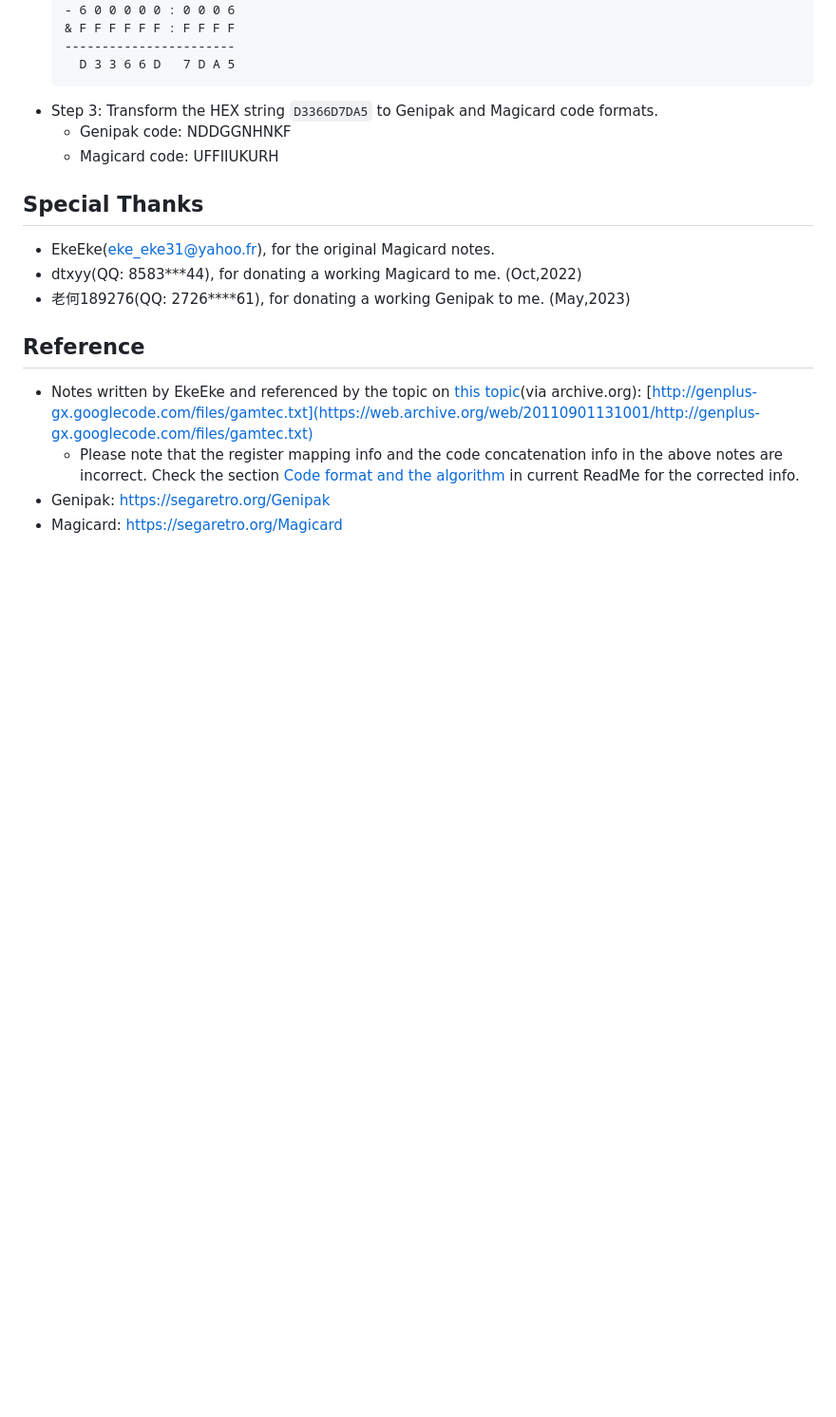
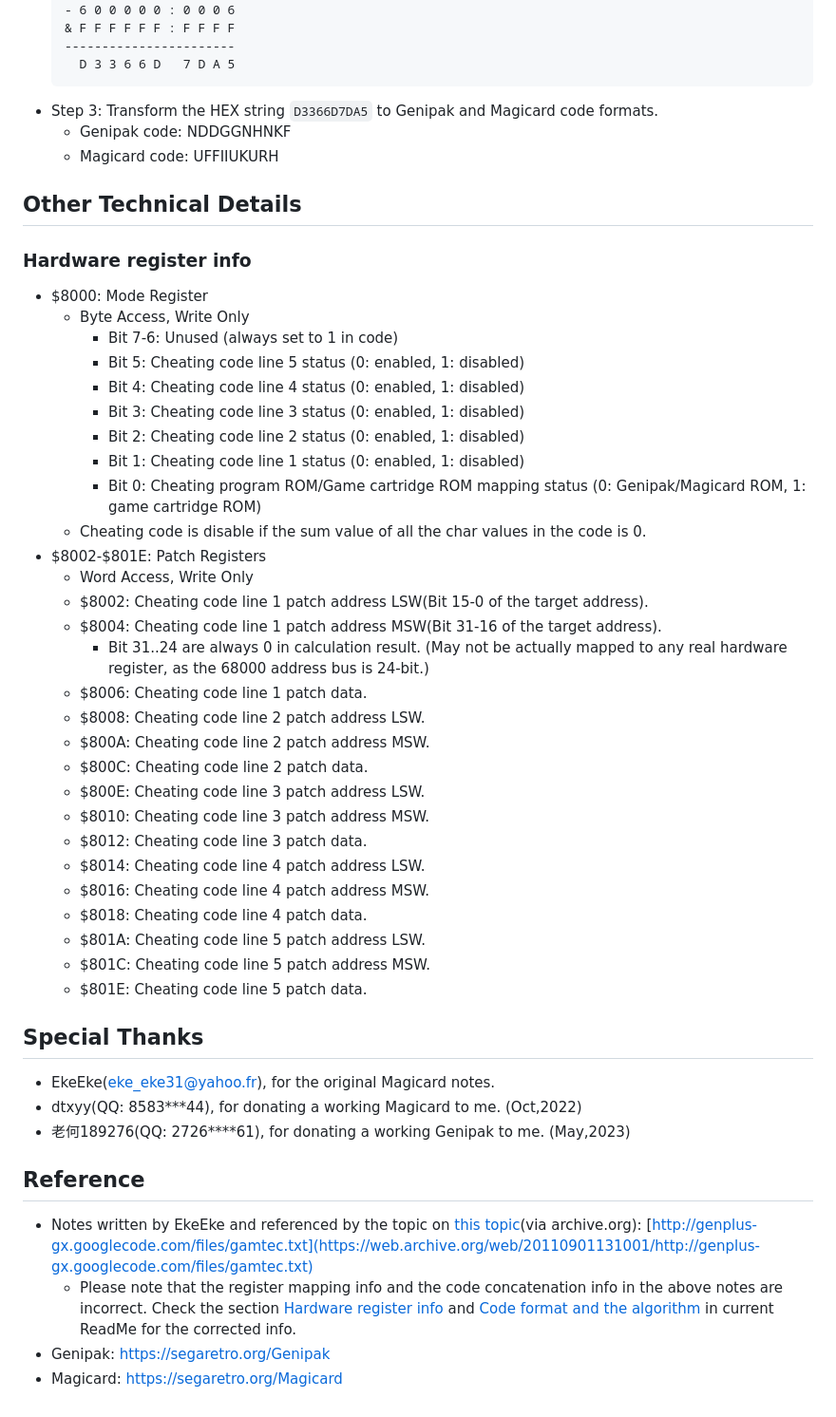
Before and after one commit to SONIC3D/genipak-magicard-tool, a Markdown page: README.md, the part around the change. Shown: that part at 95% size. GitHub-like rendering; blank space fills up the shorter version.

Commit message:
Modified: Added hardware register info.

```diff
--- a/README.md
+++ b/README.md
@@ -99,6 +99,37 @@ The primary difference is the step of calculating the encryption keys.
     * Genipak code: NDDGGNHNKF
     * Magicard code: UFFIIUKURH
 
+## Other Technical Details
+### Hardware register info
+* $8000: Mode Register
+    * Byte Access, Write Only
+        * Bit 7-6: Unused (always set to 1 in code)
+        * Bit 5: Cheating code line 5 status (0: enabled, 1: disabled)
+        * Bit 4: Cheating code line 4 status (0: enabled, 1: disabled)
+        * Bit 3: Cheating code line 3 status (0: enabled, 1: disabled)
+        * Bit 2: Cheating code line 2 status (0: enabled, 1: disabled)
+        * Bit 1: Cheating code line 1 status (0: enabled, 1: disabled)
+        * Bit 0: Cheating program ROM/Game cartridge ROM mapping status (0: Genipak/Magicard ROM, 1: game cartridge ROM)
+    * Cheating code is disable if the sum value of all the char values in the code is 0.
+* $8002-$801E: Patch Registers
+    * Word Access, Write Only
+    * $8002: Cheating code line 1 patch address LSW(Bit 15-0 of the target address).
+    * $8004: Cheating code line 1 patch address MSW(Bit 31-16 of the target address).
+        * Bit 31..24 are always 0 in calculation result. (May not be actually mapped to any real hardware register, as the 68000 address bus is 24-bit.)
+    * $8006: Cheating code line 1 patch data.
+    * $8008: Cheating code line 2 patch address LSW.
+    * $800A: Cheating code line 2 patch address MSW.
+    * $800C: Cheating code line 2 patch data.
+    * $800E: Cheating code line 3 patch address LSW.
+    * $8010: Cheating code line 3 patch address MSW.
+    * $8012: Cheating code line 3 patch data.
+    * $8014: Cheating code line 4 patch address LSW.
+    * $8016: Cheating code line 4 patch address MSW.
+    * $8018: Cheating code line 4 patch data.
+    * $801A: Cheating code line 5 patch address LSW.
+    * $801C: Cheating code line 5 patch address MSW.
+    * $801E: Cheating code line 5 patch data.
+
 ## Special Thanks
 * EkeEke(eke_eke31@yahoo.fr), for the original Magicard notes.
 * dtxyy(QQ: 8583***44), for donating a working Magicard to me. (Oct,2022)
@@ -106,6 +137,6 @@ The primary difference is the step of calculating the encryption keys.
 
 ## Reference
 * Notes written by EkeEke and referenced by the topic on [this topic](http://gendev.spritesmind.net/forum/viewtopic.php?t=813)(via archive.org): [http://genplus-gx.googlecode.com/files/gamtec.txt](https://web.archive.org/web/20110901131001/http://genplus-gx.googlecode.com/files/gamtec.txt)
-    * Please note that the register mapping info and the code concatenation info in the above notes are incorrect. Check the section [Code format and the algorithm](#code-format-and-the-algorithm) in current ReadMe for the corrected info.
+    * Please note that the register mapping info and the code concatenation info in the above notes are incorrect. Check the section [Hardware register info](#hardware-register-info) and [Code format and the algorithm](#code-format-and-the-algorithm) in current ReadMe for the corrected info.
 * Genipak: https://segaretro.org/Genipak
 * Magicard: https://segaretro.org/Magicard
```
